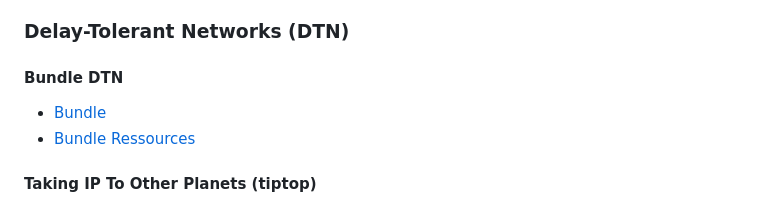
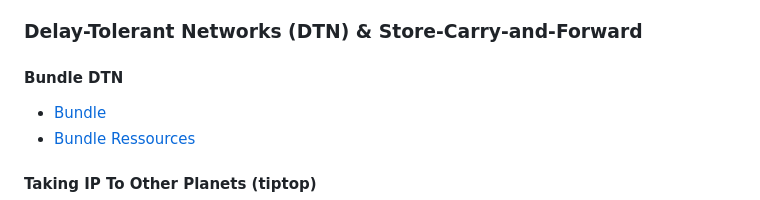
Before and after one commit to csu-grenoble/selenet, a Markdown page: README.md, the part around the change. Rendered like a GitHub page.

Commit message:
update title

```diff
--- a/README.md
+++ b/README.md
@@ -39,7 +39,7 @@ Assets are into the directory [`visualization-app/public/assets/images`](visuali
   * ❤️ Ntontin et al. A Vision, Survey, and Roadmap Toward Space Communications in the 6G and Beyond Era, DIO: [10.1109/JPROC.2024.3512934](https://ieeexplore.ieee.org/document/10820534)
   * [Interagency Operations Advisory Group (IOAG), “Mars Communications Architecture Report - Final”, 2023.](https://ioag.org/wp-content/uploads/gravity_forms/6-1a23b5e730ab942f4b44183168a5bb93/2025/04/MBC-architecture-report-final-version-PDF.pdf)
 
-### Delay-Tolerant Networks (DTN)
+### Delay-Tolerant Networks (DTN) & Store-Carry-and-Forward
 
 #### Bundle DTN
   * [Bundle](https://www.nasa.gov/wp-content/uploads/2023/09/dtn-tutorial-v3.2-0.pdf)
```
